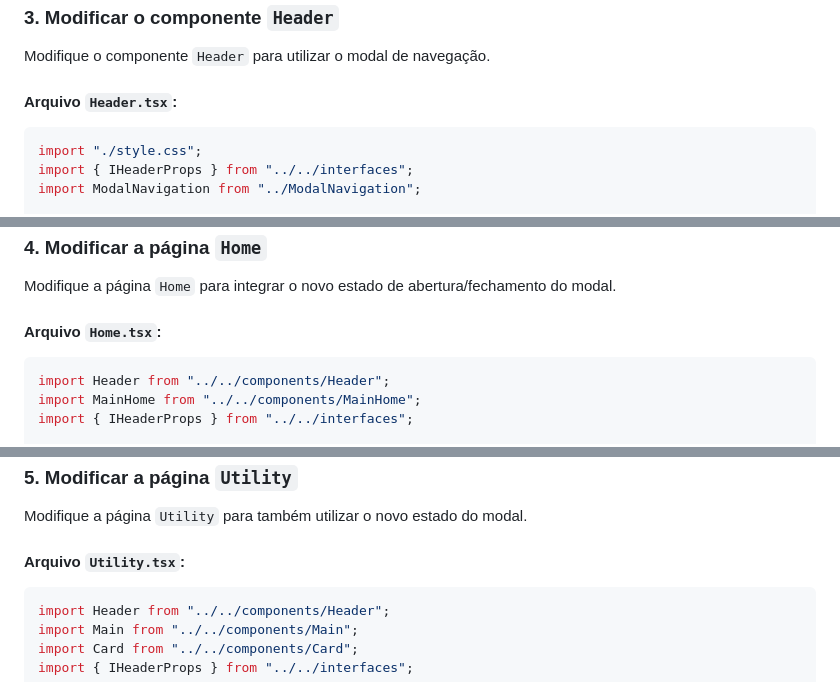
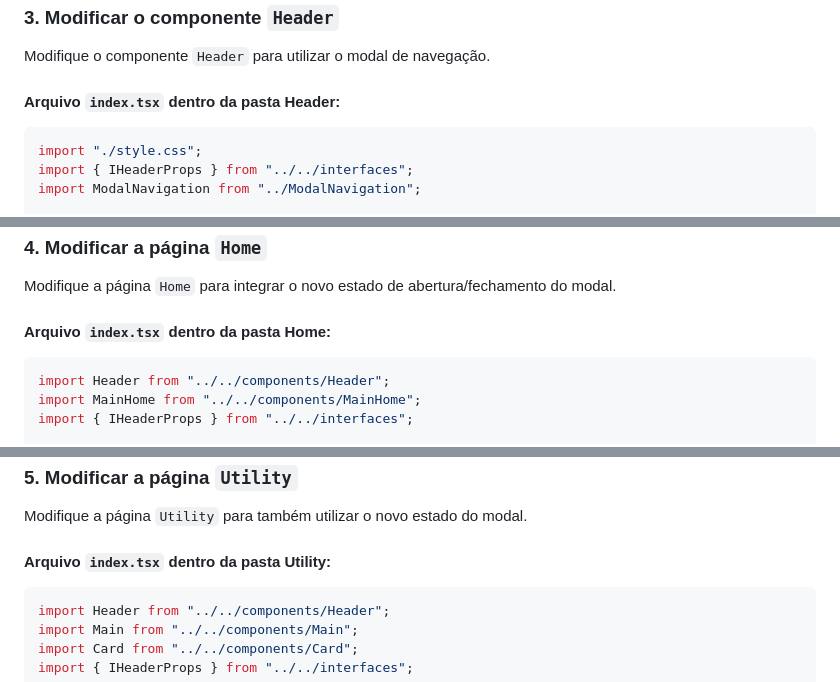
Before and after one commit to denerbatista/passos-react, a Markdown page: 4. Criando modal e transição de paginas.md, 3 parts joined by grey strips. GitHub-like rendering.

````diff
--- a/Criando modal e transição de paginas.md
+++ b/4. Criando modal e transição de paginas.md
@@ -133,7 +133,7 @@ export default ModalNavigation;
 
 Modifique o componente `Header` para utilizar o modal de navegação.
 
-#### Arquivo `Header.tsx`:
+#### Arquivo `index.tsx` dentro da pasta Header:
 
 ```tsx
 import "./style.css";
@@ -160,7 +160,7 @@ export default Header;
 
 Modifique a página `Home` para integrar o novo estado de abertura/fechamento do modal.
 
-#### Arquivo `Home.tsx`:
+#### Arquivo `index.tsx` dentro da pasta Home:
 
 ```tsx
 import Header from "../../components/Header";
@@ -183,7 +183,7 @@ export default Home;
 
 Modifique a página `Utility` para também utilizar o novo estado do modal.
 
-#### Arquivo `Utility.tsx`:
+#### Arquivo `index.tsx` dentro da pasta Utility:
 
 ```tsx
 import Header from "../../components/Header";
````
